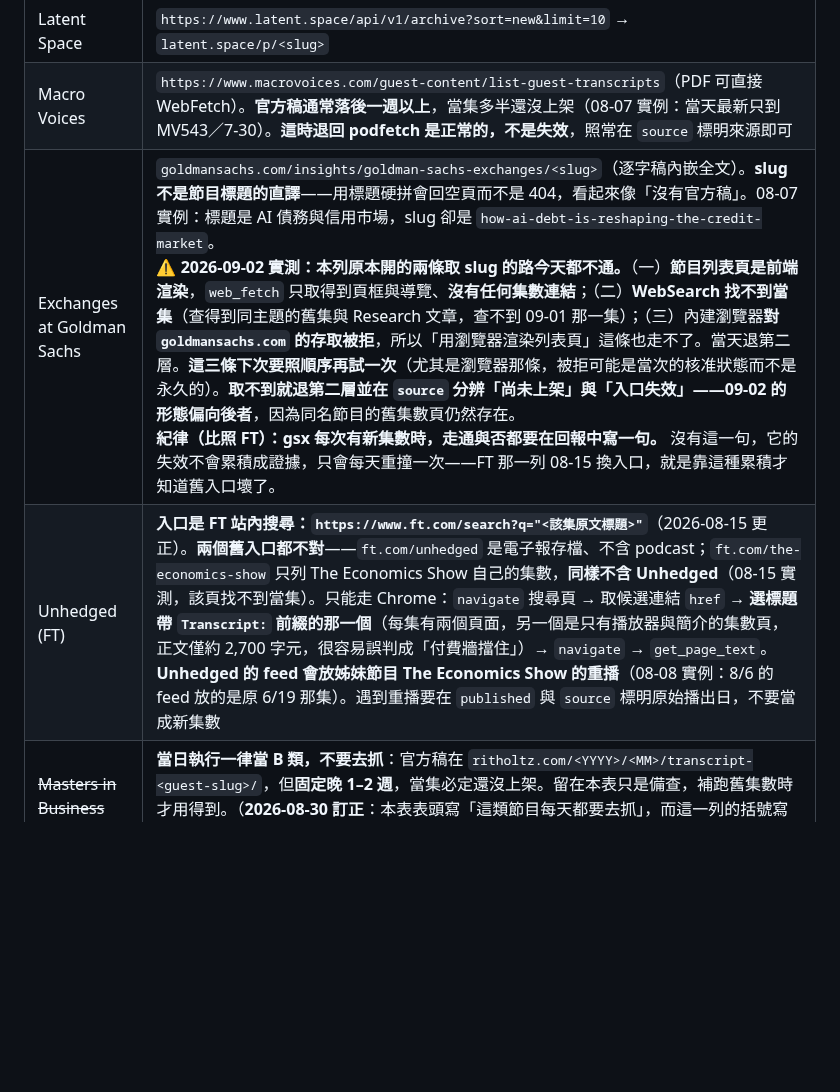
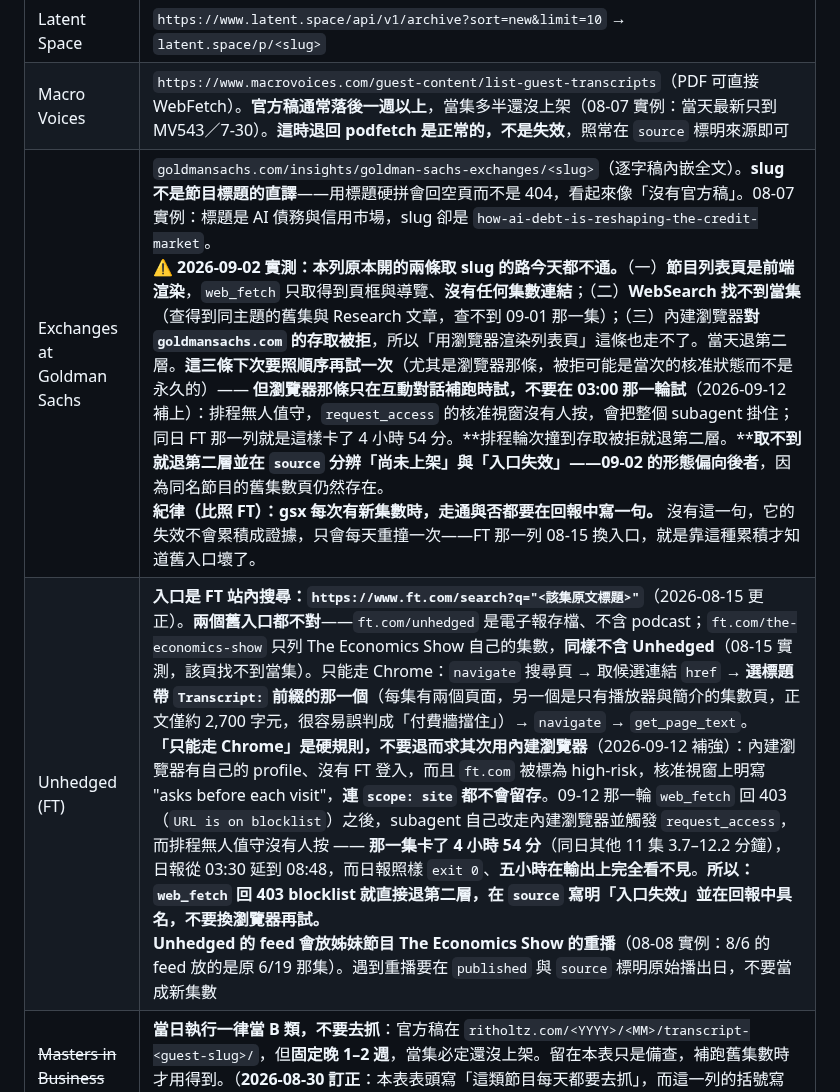
Before and after one commit to GunDamnBoy/podcast-knowledge-digest, a Markdown page: AGENT_BRIEF.md, the part around the change. Rendered like a GitHub page; blank space fills up the shorter version.

Commit message:
docs(AGENT_BRIEF): FT 只能走 Chrome、排程輪次不呼叫 request_access
補上 2026-09-12 的兩條硬規則：
- Unhedged (FT)：web_fetch 回 403 blocklist 就直接退第二層，不要改走內建瀏覽器
  （ft.com 標為 high-risk、連 scope: site 都不留存，09-12 那一集因此卡了 4 小時 54 分）
- gsx：瀏覽器那條只在互動對話補跑時試，不要在 03:00 那一輪試

```diff
--- a/AGENT_BRIEF.md
+++ b/AGENT_BRIEF.md
@@ -66,8 +66,8 @@
 | Dwarkesh Podcast | `https://www.dwarkesh.com/api/v1/archive?sort=new&limit=10` → `dwarkesh.com/p/<slug>` |
 | Latent Space | `https://www.latent.space/api/v1/archive?sort=new&limit=10` → `latent.space/p/<slug>` |
 | Macro Voices | `https://www.macrovoices.com/guest-content/list-guest-transcripts`（PDF 可直接 WebFetch）。**官方稿通常落後一週以上**，當集多半還沒上架（08-07 實例：當天最新只到 MV543／7-30）。**這時退回 podfetch 是正常的，不是失效**，照常在 `source` 標明來源即可 |
-| Exchanges at Goldman Sachs | `goldmansachs.com/insights/goldman-sachs-exchanges/<slug>`（逐字稿內嵌全文）。**slug 不是節目標題的直譯**——用標題硬拼會回空頁而不是 404，看起來像「沒有官方稿」。08-07 實例：標題是 AI 債務與信用市場，slug 卻是 `how-ai-debt-is-reshaping-the-credit-market`。<br>**⚠️ 2026-09-02 實測：本列原本開的兩條取 slug 的路今天都不通。**（一）**節目列表頁是前端渲染**，`web_fetch` 只取得到頁框與導覽、**沒有任何集數連結**；（二）**WebSearch 找不到當集**（查得到同主題的舊集與 Research 文章，查不到 09-01 那一集）；（三）內建瀏覽器**對 `goldmansachs.com` 的存取被拒**，所以「用瀏覽器渲染列表頁」這條也走不了。當天退第二層。**這三條下次要照順序再試一次**（尤其是瀏覽器那條，被拒可能是當次的核准狀態而不是永久的）。**取不到就退第二層並在 `source` 分辨「尚未上架」與「入口失效」——09-02 的形態偏向後者**，因為同名節目的舊集數頁仍然存在。<br>**紀律（比照 FT）：gsx 每次有新集數時，走通與否都要在回報中寫一句。** 沒有這一句，它的失效不會累積成證據，只會每天重撞一次——FT 那一列 08-15 換入口，就是靠這種累積才知道舊入口壞了。 |
-| Unhedged (FT) | **入口是 FT 站內搜尋：`https://www.ft.com/search?q="<該集原文標題>"`**（2026-08-15 更正）。**兩個舊入口都不對**——`ft.com/unhedged` 是電子報存檔、不含 podcast；`ft.com/the-economics-show` 只列 The Economics Show 自己的集數，**同樣不含 Unhedged**（08-15 實測，該頁找不到當集）。只能走 Chrome：`navigate` 搜尋頁 → 取候選連結 `href` → **選標題帶 `Transcript:` 前綴的那一個**（每集有兩個頁面，另一個是只有播放器與簡介的集數頁，正文僅約 2,700 字元，很容易誤判成「付費牆擋住」）→ `navigate` → `get_page_text`。<br>**Unhedged 的 feed 會放姊妹節目 The Economics Show 的重播**（08-08 實例：8/6 的 feed 放的是原 6/19 那集）。遇到重播要在 `published` 與 `source` 標明原始播出日，不要當成新集數 |
+| Exchanges at Goldman Sachs | `goldmansachs.com/insights/goldman-sachs-exchanges/<slug>`（逐字稿內嵌全文）。**slug 不是節目標題的直譯**——用標題硬拼會回空頁而不是 404，看起來像「沒有官方稿」。08-07 實例：標題是 AI 債務與信用市場，slug 卻是 `how-ai-debt-is-reshaping-the-credit-market`。<br>**⚠️ 2026-09-02 實測：本列原本開的兩條取 slug 的路今天都不通。**（一）**節目列表頁是前端渲染**，`web_fetch` 只取得到頁框與導覽、**沒有任何集數連結**；（二）**WebSearch 找不到當集**（查得到同主題的舊集與 Research 文章，查不到 09-01 那一集）；（三）內建瀏覽器**對 `goldmansachs.com` 的存取被拒**，所以「用瀏覽器渲染列表頁」這條也走不了。當天退第二層。**這三條下次要照順序再試一次**（尤其是瀏覽器那條，被拒可能是當次的核准狀態而不是永久的）—— **但瀏覽器那條只在互動對話補跑時試，不要在 03:00 那一輪試**（2026-09-12 補上）：排程無人值守，`request_access` 的核准視窗沒有人按，會把整個 subagent 掛住；同日 FT 那一列就是這樣卡了 4 小時 54 分。**排程輪次撞到存取被拒就退第二層。****取不到就退第二層並在 `source` 分辨「尚未上架」與「入口失效」——09-02 的形態偏向後者**，因為同名節目的舊集數頁仍然存在。<br>**紀律（比照 FT）：gsx 每次有新集數時，走通與否都要在回報中寫一句。** 沒有這一句，它的失效不會累積成證據，只會每天重撞一次——FT 那一列 08-15 換入口，就是靠這種累積才知道舊入口壞了。 |
+| Unhedged (FT) | **入口是 FT 站內搜尋：`https://www.ft.com/search?q="<該集原文標題>"`**（2026-08-15 更正）。**兩個舊入口都不對**——`ft.com/unhedged` 是電子報存檔、不含 podcast；`ft.com/the-economics-show` 只列 The Economics Show 自己的集數，**同樣不含 Unhedged**（08-15 實測，該頁找不到當集）。只能走 Chrome：`navigate` 搜尋頁 → 取候選連結 `href` → **選標題帶 `Transcript:` 前綴的那一個**（每集有兩個頁面，另一個是只有播放器與簡介的集數頁，正文僅約 2,700 字元，很容易誤判成「付費牆擋住」）→ `navigate` → `get_page_text`。<br>**「只能走 Chrome」是硬規則，不要退而求其次用內建瀏覽器**（2026-09-12 補強）：內建瀏覽器有自己的 profile、沒有 FT 登入，而且 `ft.com` 被標為 high-risk，核准視窗上明寫 "asks before each visit"，**連 `scope: site` 都不會留存**。09-12 那一輪 `web_fetch` 回 403（`URL is on blocklist`）之後，subagent 自己改走內建瀏覽器並觸發 `request_access`，而排程無人值守沒有人按 —— **那一集卡了 4 小時 54 分**（同日其他 11 集 3.7–12.2 分鐘），日報從 03:30 延到 08:48，而日報照樣 `exit 0`、**五小時在輸出上完全看不見**。**所以：`web_fetch` 回 403 blocklist 就直接退第二層，在 `source` 寫明「入口失效」並在回報中具名，不要換瀏覽器再試。**<br>**Unhedged 的 feed 會放姊妹節目 The Economics Show 的重播**（08-08 實例：8/6 的 feed 放的是原 6/19 那集）。遇到重播要在 `published` 與 `source` 標明原始播出日，不要當成新集數 |
 | ~~Masters in Business~~ | **當日執行一律當 B 類，不要去抓**：官方稿在 `ritholtz.com/<YYYY>/<MM>/transcript-<guest-slug>/`，但**固定晚 1–2 週**，當集必定還沒上架。留在本表只是備查，補跑舊集數時才用得到。（**2026-08-30 訂正**：本表表頭寫「這類節目每天都要去抓」，而這一列的括號寫「新集數改走 B」，**兩句直接相反**；照表頭的字面做就會每天浪費一次抓取。） |
 
 **取官方逐字稿的兩個陷阱（2026-08-05 實測，都會安靜失敗）**
```
